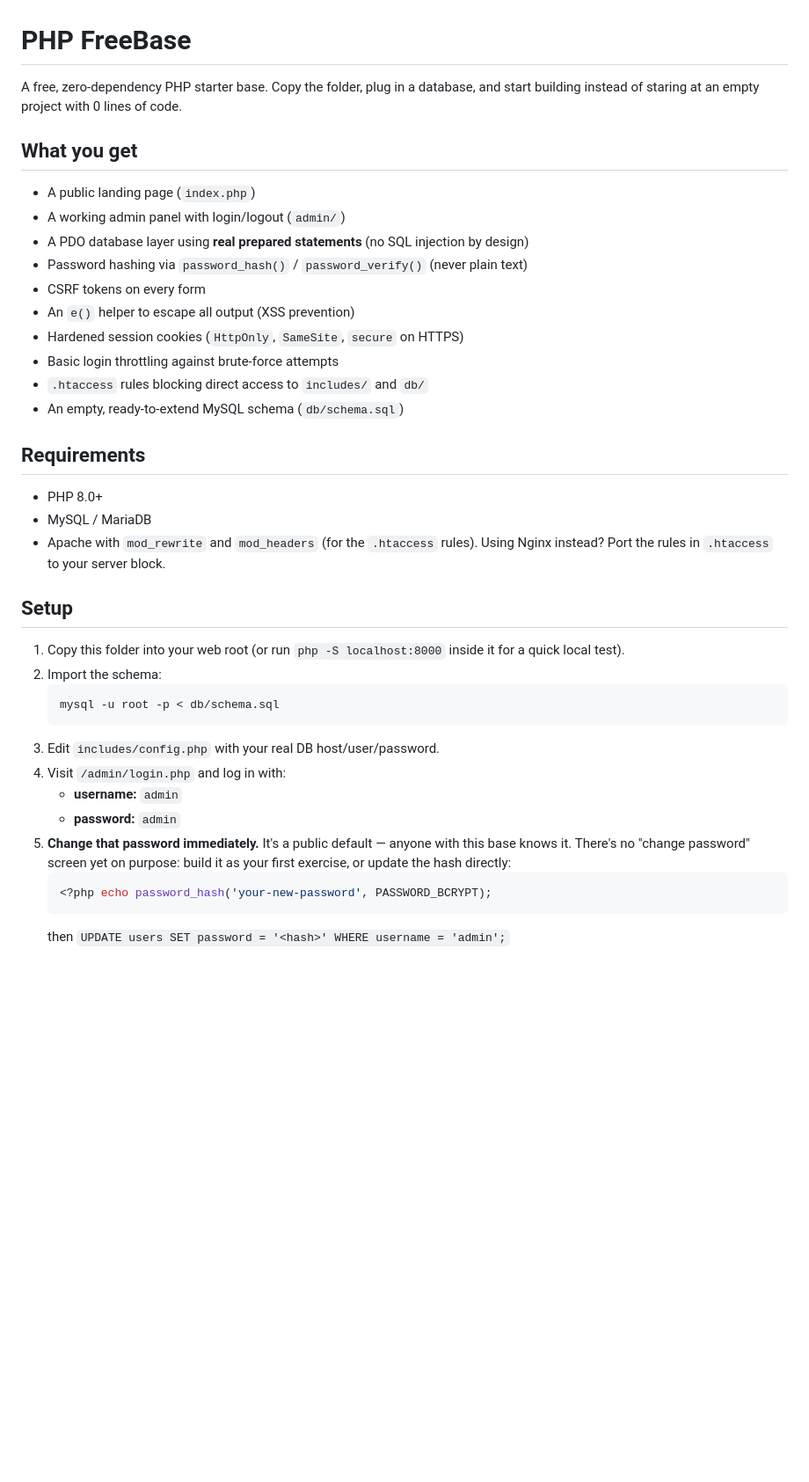
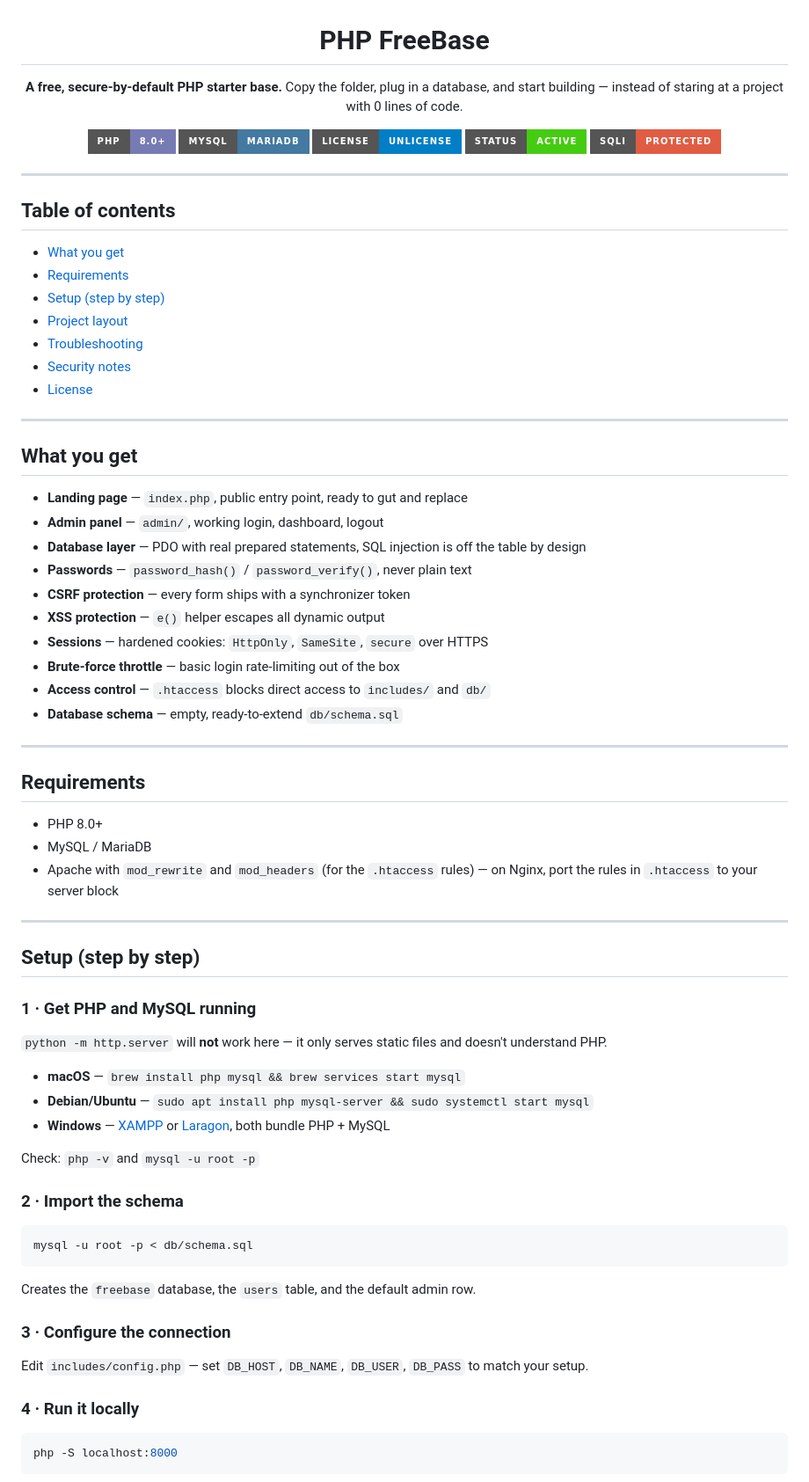
Before and after one commit to Nostraxiten/php-freebase, a Markdown page: README.md, the part around one of its changes. Shown at 88% size. Drawn GitHub-style; badges without logos; blank space fills up the shorter version.

````diff
--- a/README.md
+++ b/README.md
@@ -1,43 +3,81 @@
 # PHP FreeBase
 
-A free, zero-dependency PHP starter base. Copy the folder, plug in a database,
-and start building instead of staring at an empty project with 0 lines of code.
+**A free, secure-by-default PHP starter base.**
+Copy the folder, plug in a database, and start building — instead of staring at a project with 0 lines of code.
+
+![PHP](https://img.shields.io/badge/PHP-8.0%2B-777BB4?style=for-the-badge&logo=php&logoColor=white)
+![MySQL](https://img.shields.io/badge/MySQL-MariaDB-4479A1?style=for-the-badge&logo=mysql&logoColor=white)
+![License](https://img.shields.io/badge/license-Unlicense-blue?style=for-the-badge)
+![Status](https://img.shields.io/badge/status-active-brightgreen?style=for-the-badge)
+![Security](https://img.shields.io/badge/SQLi-protected-critical?style=for-the-badge)
+
+</div>
+
+---
+
+## Table of contents
+
+- [What you get](#what-you-get)
+- [Requirements](#requirements)
+- [Setup (step by step)](#setup-step-by-step)
+- [Project layout](#project-layout)
+- [Troubleshooting](#troubleshooting)
+- [Security notes](#security-notes-read-before-deploying-anywhere-real)
+- [License](#license)
+
+---
 
 ## What you get
 
-- A public landing page (`index.php`)
-- A working admin panel with login/logout (`admin/`)
-- A PDO database layer using **real prepared statements** (no SQL injection by design)
-- Password hashing via `password_hash()` / `password_verify()` (never plain text)
-- CSRF tokens on every form
-- An `e()` helper to escape all output (XSS prevention)
-- Hardened session cookies (`HttpOnly`, `SameSite`, `secure` on HTTPS)
-- Basic login throttling against brute-force attempts
-- `.htaccess` rules blocking direct access to `includes/` and `db/`
-- An empty, ready-to-extend MySQL schema (`db/schema.sql`)
+- **Landing page** — `index.php`, public entry point, ready to gut and replace
+- **Admin panel** — `admin/`, working login, dashboard, logout
+- **Database layer** — PDO with real prepared statements, SQL injection is off the table by design
+- **Passwords** — `password_hash()` / `password_verify()`, never plain text
+- **CSRF protection** — every form ships with a synchronizer token
+- **XSS protection** — `e()` helper escapes all dynamic output
+- **Sessions** — hardened cookies: `HttpOnly`, `SameSite`, `secure` over HTTPS
+- **Brute-force throttle** — basic login rate-limiting out of the box
+- **Access control** — `.htaccess` blocks direct access to `includes/` and `db/`
+- **Database schema** — empty, ready-to-extend `db/schema.sql`
+
+---
 
 ## Requirements
 
 - PHP 8.0+
 - MySQL / MariaDB
-- Apache with `mod_rewrite` and `mod_headers` (for the `.htaccess` rules).
-  Using Nginx instead? Port the rules in `.htaccess` to your server block.
+- Apache with `mod_rewrite` and `mod_headers` (for the `.htaccess` rules)
+  — on Nginx, port the rules in `.htaccess` to your server block
 
-## Setup
+---
 
-1. Copy this folder into your web root (or run `php -S localhost:8000` inside it for a quick local test).
-2. Import the schema:
-   ```
-   mysql -u root -p < db/schema.sql
-   ```
-3. Edit `includes/config.php` with your real DB host/user/password.
-4. Visit `/admin/login.php` and log in with:
-   - **username:** `admin`
-   - **password:** `admin`
-5. **Change that password immediately.** It's a public default — anyone with
-   this base knows it. There's no "change password" screen yet on purpose:
-   build it as your first exercise, or update the hash directly:
-   ```php
-   <?php echo password_hash('your-new-password', PASSWORD_BCRYPT);
-   ```
-   then `UPDATE users SET password = '<hash>' WHERE username = 'admin';`
+## Setup (step by step)
+
+### 1 · Get PHP and MySQL running
+
+`python -m http.server` will **not** work here — it only serves static files and doesn't understand PHP.
+
+- **macOS** — `brew install php mysql && brew services start mysql`
+- **Debian/Ubuntu** — `sudo apt install php mysql-server && sudo systemctl start mysql`
+- **Windows** — [XAMPP](https://www.apachefriends.org/) or [Laragon](https://laragon.org/), both bundle PHP + MySQL
+
+Check: `php -v` and `mysql -u root -p`
+
+### 2 · Import the schema
+
+```bash
+mysql -u root -p < db/schema.sql
+```
+
+Creates the `freebase` database, the `users` table, and the default admin row.
+
+### 3 · Configure the connection
+
+Edit `includes/config.php` — set `DB_HOST`, `DB_NAME`, `DB_USER`, `DB_PASS` to match your setup.
+
+### 4 · Run it locally
+
+```bash
+php -S localhost:8000
+```
+
````
Also changed, not shown: other parts of README.md (+77 -15 lines).
